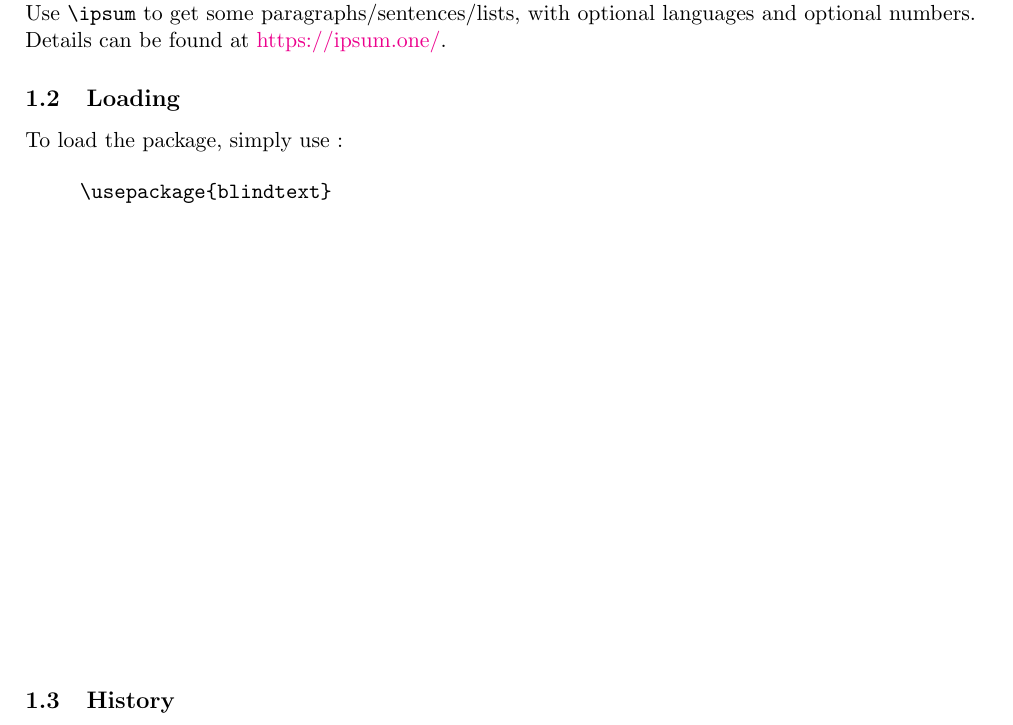
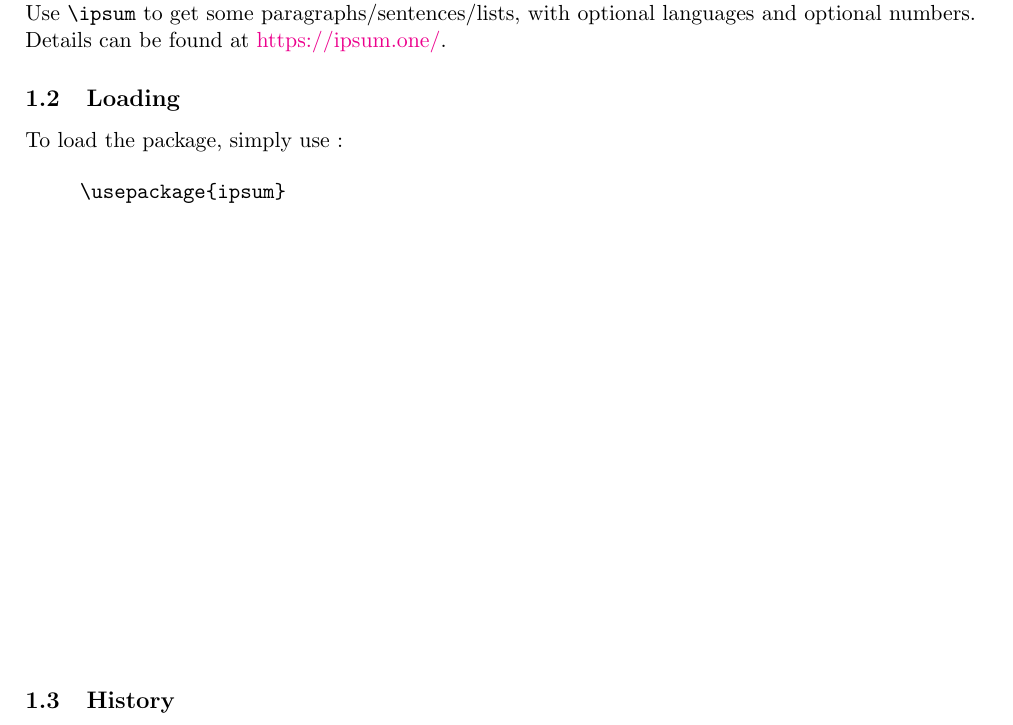
Before and after one commit to cpierquet/ipsum, a LaTeX document (doc/ipsum-doc.tex): part of page 2 of 11, cut so that both start at the same text. Compiled offline with pdfLaTeX.

Commit message:
Correction d'un bug sur le nom du package à charger
Le nom du package étant « ipsum », je pense que c'est bien ce package qui est à charger.

```diff
--- a/doc/ipsum-doc.tex
+++ b/doc/ipsum-doc.tex
@@ -140,7 +140,7 @@ To load the package, simply use :
 
 \begin{quote}
 \begin{verbatim}
-\usepackage{blindtext}
+\usepackage{ipsum}
 \end{verbatim}
 \end{quote}
 
```
